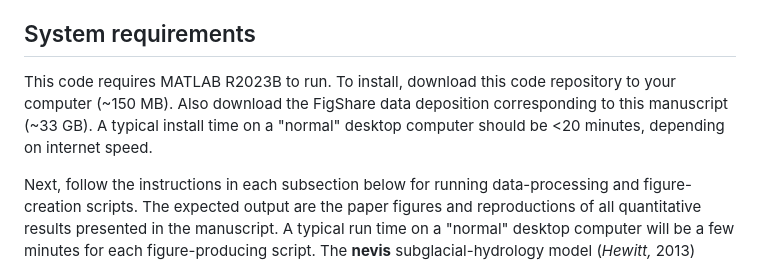
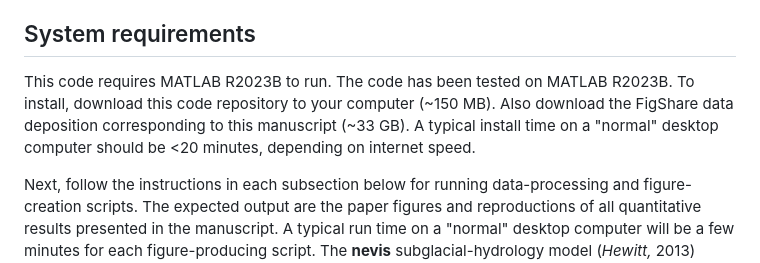
Before and after one commit to goodnesglaciers/lakes_cluster, a Markdown page: README.md, the part around the change. Rendered like a GitHub page.

```diff
--- a/README.md
+++ b/README.md
@@ -2,7 +2,7 @@
 Recreate figures and movies in Stevens et al. (202?): _Supraglacial lake hydro-fracture not advanced inland by lower-elevation lake drainages in Kalaallit Nunaat/Greenland._
 
 ## System requirements
-This code requires MATLAB R2023B to run. To install, download this code repository to your computer (~150 MB). Also download the FigShare data deposition corresponding to this manuscript (~33 GB). A typical install time on a "normal" desktop computer should be <20 minutes, depending on internet speed.
+This code requires MATLAB R2023B to run. The code has been tested on MATLAB R2023B. To install, download this code repository to your computer (~150 MB). Also download the FigShare data deposition corresponding to this manuscript (~33 GB). A typical install time on a "normal" desktop computer should be <20 minutes, depending on internet speed.
 
 Next, follow the instructions in each subsection below for running data-processing and figure-creation scripts. The expected output are the paper figures and reproductions of all quantitative results presented in the manuscript. A typical run time on a "normal" desktop computer will be a few minutes for each figure-producing script. The **nevis** subglacial-hydrology model (_Hewitt,_ 2013) takes ~12 hours to run over a full melt season.
 
```
